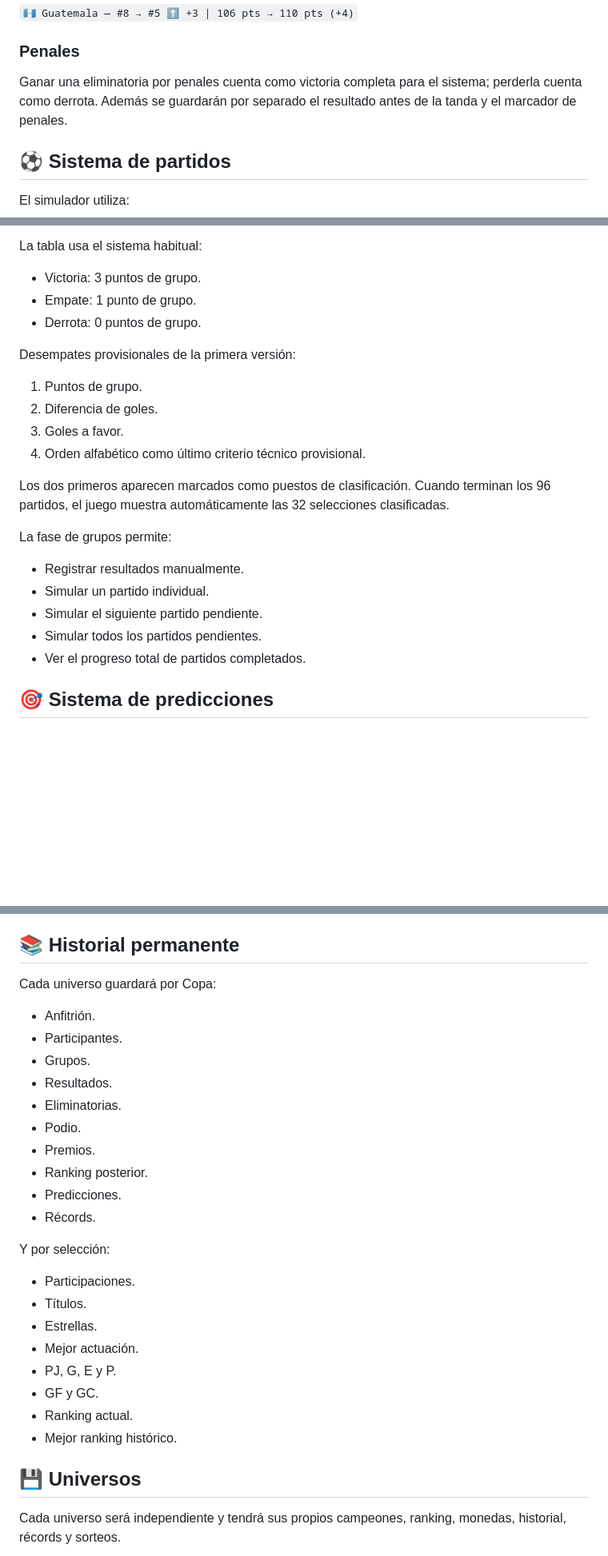
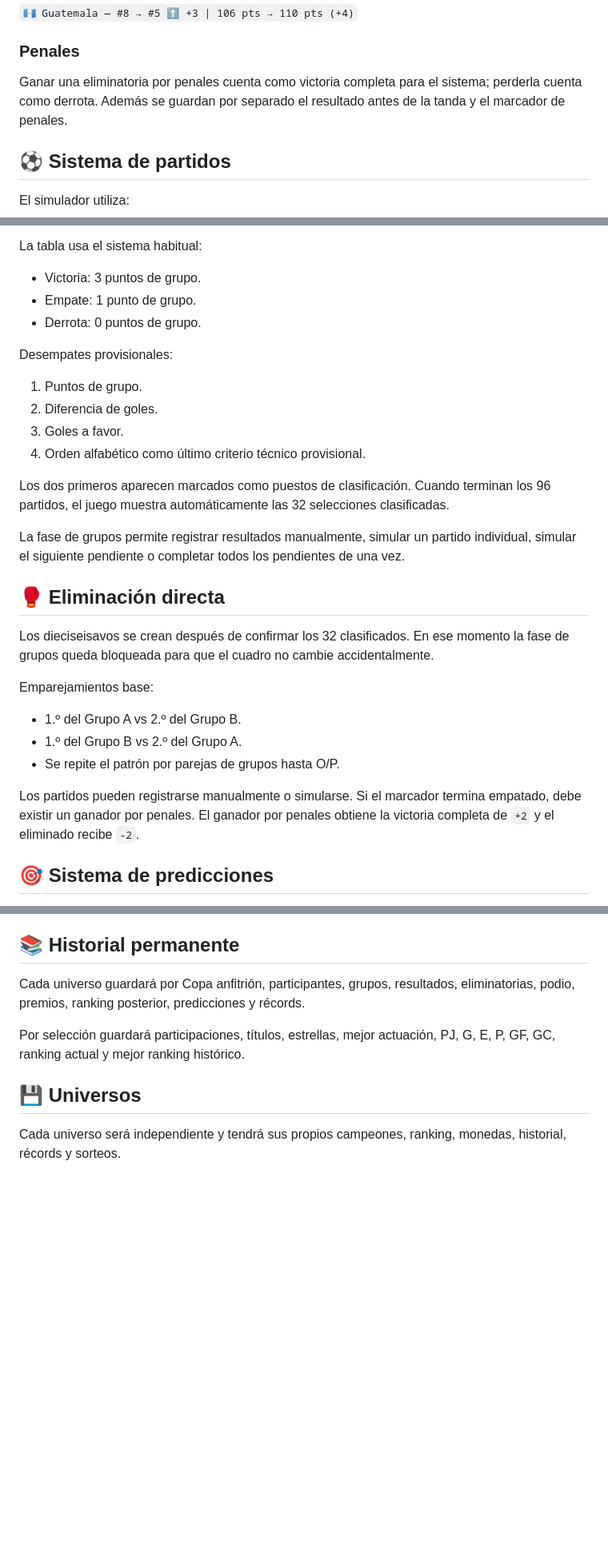
Before and after one commit to Chigui-07/Copa-Chigui, a Markdown page: README.md, 3 parts joined by grey strips. Shown at 80% size. Rendered like a GitHub page; blank space fills up the shorter version.

```diff
--- a/README.md
+++ b/README.md
@@ -100,7 +100,7 @@ Ejemplo:
 
 ### Penales
 
-Ganar una eliminatoria por penales cuenta como victoria completa para el sistema; perderla cuenta como derrota. Además se guardarán por separado el resultado antes de la tanda y el marcador de penales.
+Ganar una eliminatoria por penales cuenta como victoria completa para el sistema; perderla cuenta como derrota. Además se guardan por separado el resultado antes de la tanda y el marcador de penales.
 
 ## ⚽ Sistema de partidos
 
@@ -128,7 +128,7 @@ La tabla usa el sistema habitual:
 - Empate: 1 punto de grupo.
 - Derrota: 0 puntos de grupo.
 
-Desempates provisionales de la primera versión:
+Desempates provisionales:
 
 1. Puntos de grupo.
 2. Diferencia de goles.
@@ -137,13 +137,19 @@ Desempates provisionales de la primera versión:
 
 Los dos primeros aparecen marcados como puestos de clasificación. Cuando terminan los 96 partidos, el juego muestra automáticamente las 32 selecciones clasificadas.
 
-La fase de grupos permite:
+La fase de grupos permite registrar resultados manualmente, simular un partido individual, simular el siguiente pendiente o completar todos los pendientes de una vez.
 
-- Registrar resultados manualmente.
-- Simular un partido individual.
-- Simular el siguiente partido pendiente.
-- Simular todos los partidos pendientes.
-- Ver el progreso total de partidos completados.
+## 🥊 Eliminación directa
+
+Los dieciseisavos se crean después de confirmar los 32 clasificados. En ese momento la fase de grupos queda bloqueada para que el cuadro no cambie accidentalmente.
+
+Emparejamientos base:
+
+- 1.º del Grupo A vs 2.º del Grupo B.
+- 1.º del Grupo B vs 2.º del Grupo A.
+- Se repite el patrón por parejas de grupos hasta O/P.
+
+Los partidos pueden registrarse manualmente o simularse. Si el marcador termina empatado, debe existir un ganador por penales. El ganador por penales obtiene la victoria completa de `+2` y el eliminado recibe `-2`.
 
 ## 🎯 Sistema de predicciones
 
@@ -191,29 +188,9 @@ En determinados momentos podrá marcarse una predicción como especial. Si se ac
 
 ## 📚 Historial permanente
 
-Cada universo guardará por Copa:
+Cada universo guardará por Copa anfitrión, participantes, grupos, resultados, eliminatorias, podio, premios, ranking posterior, predicciones y récords.
 
-- Anfitrión.
-- Participantes.
-- Grupos.
-- Resultados.
-- Eliminatorias.
-- Podio.
-- Premios.
-- Ranking posterior.
-- Predicciones.
-- Récords.
-
-Y por selección:
-
-- Participaciones.
-- Títulos.
-- Estrellas.
-- Mejor actuación.
-- PJ, G, E y P.
-- GF y GC.
-- Ranking actual.
-- Mejor ranking histórico.
+Por selección guardará participaciones, títulos, estrellas, mejor actuación, PJ, G, E, P, GF, GC, ranking actual y mejor ranking histórico.
 
 ## 💾 Universos
 
```
Also changed, not shown: other parts of README.md (+17 -34 lines).
